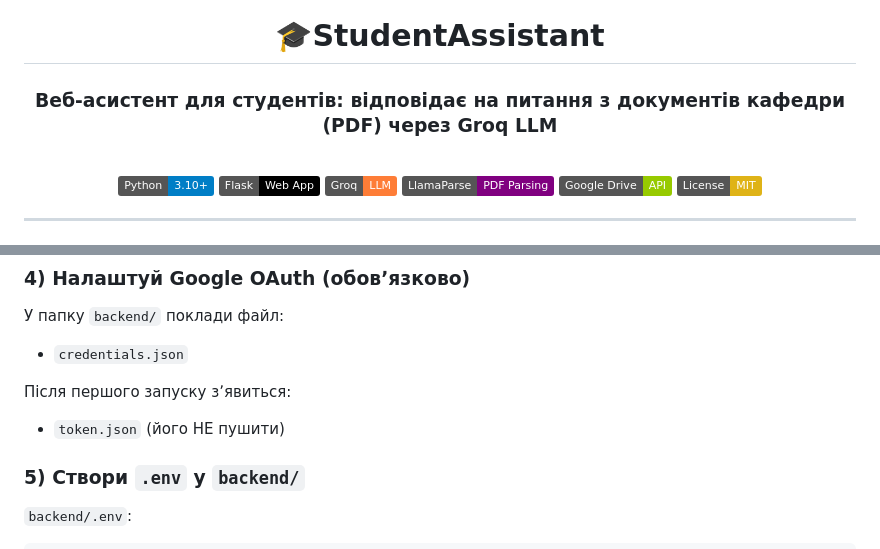
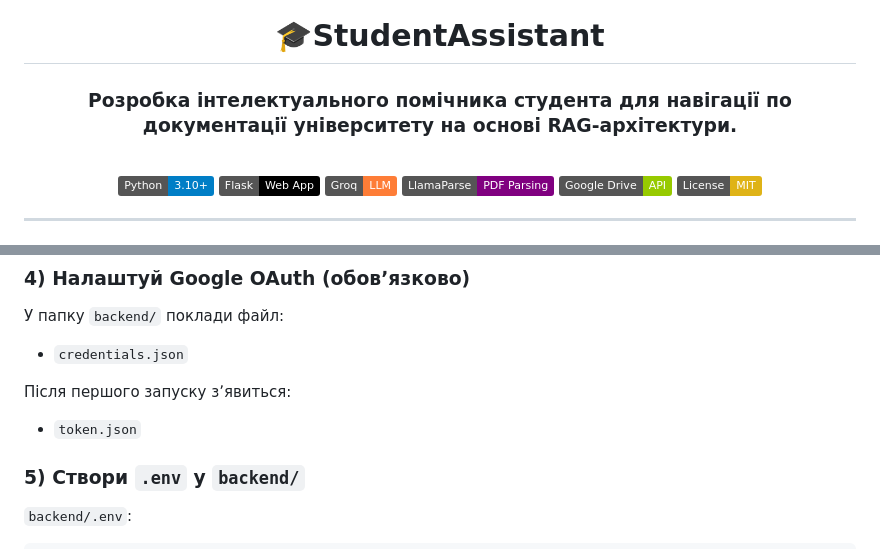
Before and after one commit to VadimValcerKN1B22/StudentAssistant, a Markdown page: README.md, 2 parts joined by grey strips. Drawn GitHub-style; badges without logos.

```diff
--- a/README.md
+++ b/README.md
@@ -2,7 +2,7 @@
 
 # 🎓StudentAssistant
 
-### Веб-асистент для студентів: відповідає на питання з документів кафедри (PDF) через Groq LLM
+### Розробка інтелектуального помічника студента для навігації по документації університету на основі RAG-архітектури.
 
 <br/>
 
@@ -99,7 +97,7 @@ pip install -r requirements.txt
 
 Після першого запуску зʼявиться:
 
-* `token.json` (його НЕ пушити)
+* `token.json`
 
 ### 5) Створи `.env` у `backend/`
 
```
Also changed, not shown: other parts of README.md (+3 -33 lines).
